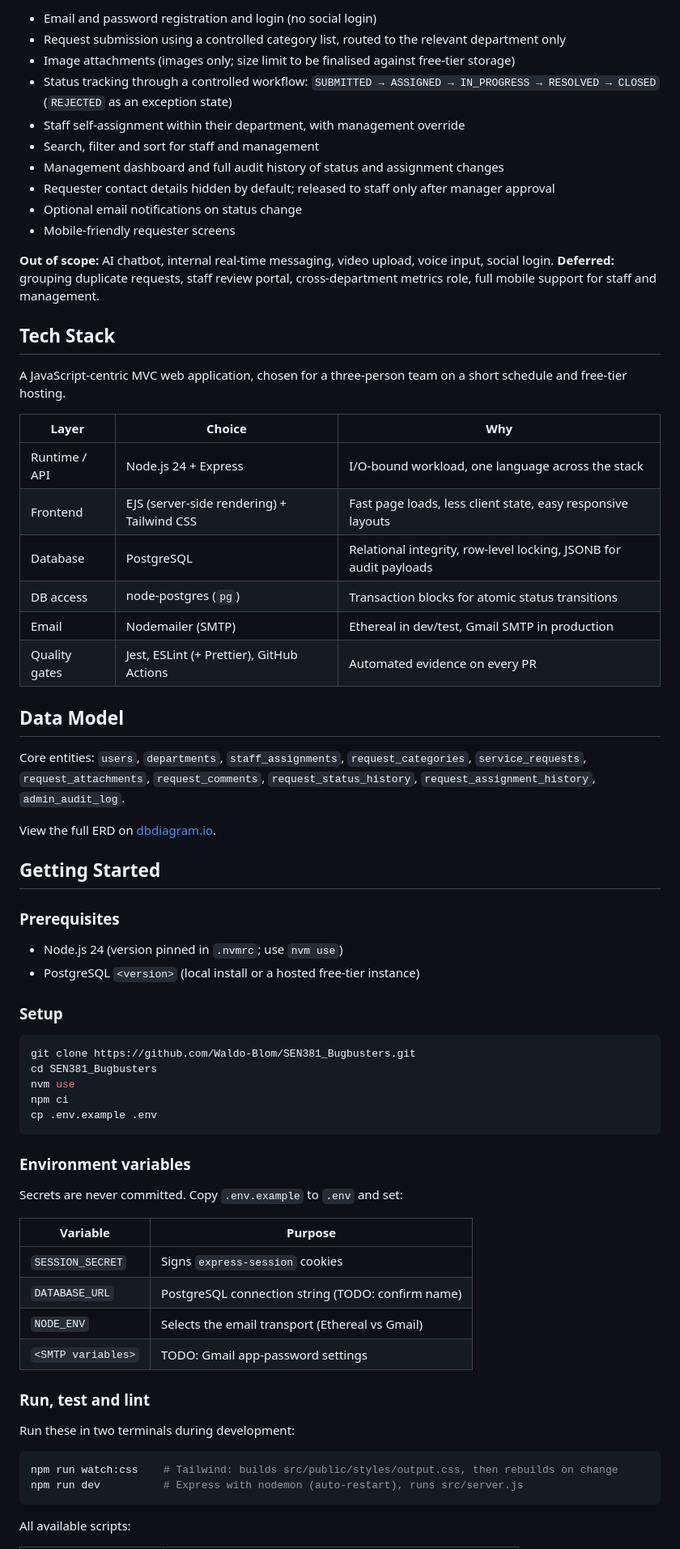
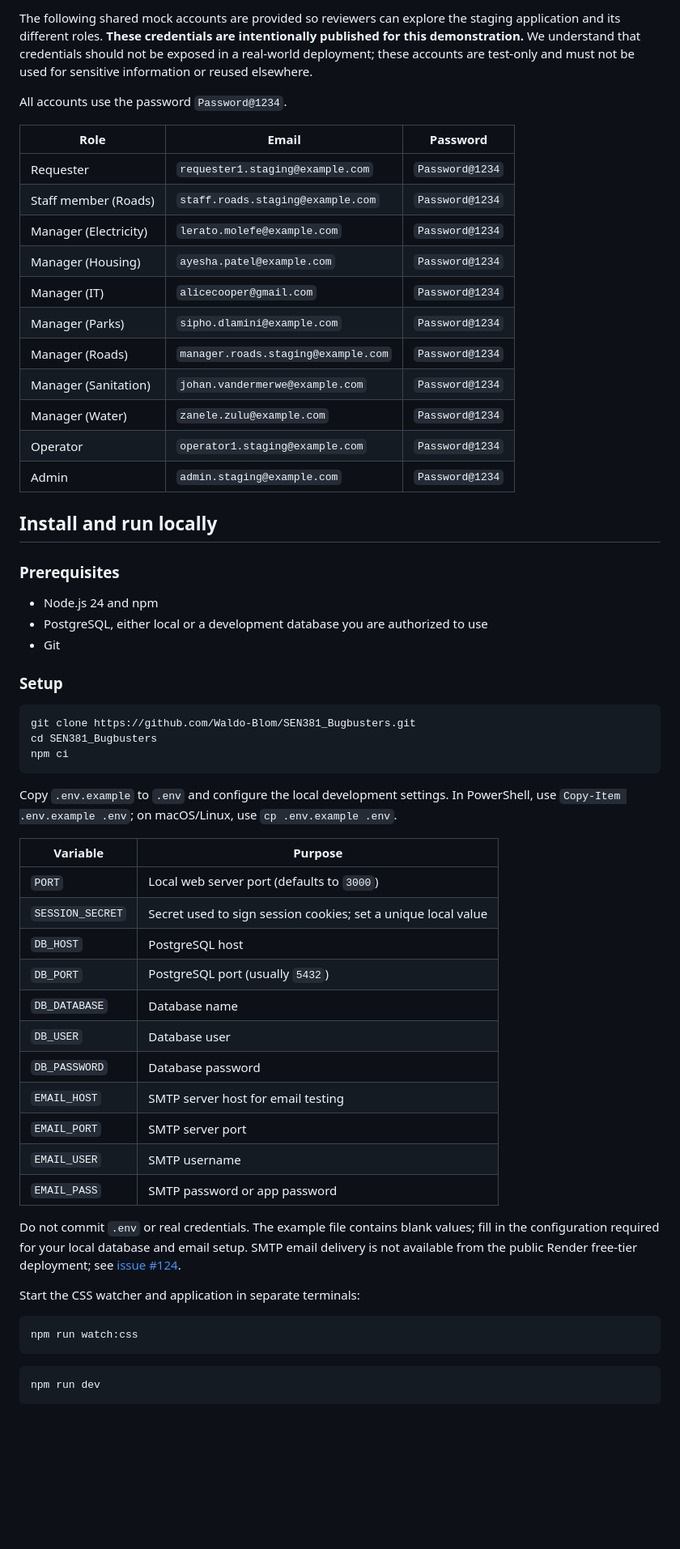
Before and after one commit to Waldo-Blom/SEN381_Bugbusters, a Markdown page: README.md, the part around one of its changes. Shown at 81% size. Rendered like a GitHub page; blank space fills up the shorter version.

````diff
--- a/README.md
+++ b/README.md
@@ -48,73 +61,63 @@ CivicConnect replaces these fragmented channels with a single, accountable workf
 
-- Email and password registration and login (no social login)
-- Request submission using a controlled category list, routed to the relevant department only
-- Image attachments (images only; size limit to be finalised against free-tier storage)
-- Status tracking through a controlled workflow: `SUBMITTED → ASSIGNED → IN_PROGRESS → RESOLVED → CLOSED` (`REJECTED` as an exception state)
-- Staff self-assignment within their department, with management override
-- Search, filter and sort for staff and management
-- Management dashboard and full audit history of status and assignment changes
-- Requester contact details hidden by default; released to staff only after manager approval
-- Optional email notifications on status change
-- Mobile-friendly requester screens
+The following shared mock accounts are provided so reviewers can explore the staging application and its different roles. **These credentials are intentionally published for this demonstration.** We understand that credentials should not be exposed in a real-world deployment; these accounts are test-only and must not be used for sensitive information or reused elsewhere.
 
-**Out of scope:** AI chatbot, internal real-time messaging, video upload, voice input, social login.
-**Deferred:** grouping duplicate requests, staff review portal, cross-department metrics role, full mobile support for staff and management.
+All accounts use the password `Password@1234`.
 
-## Tech Stack
+| Role | Email | Password |
+|---|---|---|
+| Requester | `requester1.staging@example.com` | `Password@1234` |
+| Staff member (Roads) | `staff.roads.staging@example.com` | `Password@1234` |
+| Manager (Electricity) | `lerato.molefe@example.com` | `Password@1234` |
+| Manager (Housing) | `ayesha.patel@example.com` | `Password@1234` |
+| Manager (IT) | `alicecooper@gmail.com` | `Password@1234` |
+| Manager (Parks) | `sipho.dlamini@example.com` | `Password@1234` |
+| Manager (Roads) | `manager.roads.staging@example.com` | `Password@1234` |
+| Manager (Sanitation) | `johan.vandermerwe@example.com` | `Password@1234` |
+| Manager (Water) | `zanele.zulu@example.com` | `Password@1234` |
+| Operator | `operator1.staging@example.com` | `Password@1234` |
+| Admin | `admin.staging@example.com` | `Password@1234` |
 
-A JavaScript-centric MVC web application, chosen for a three-person team on a short schedule and free-tier hosting.
-
-| Layer | Choice | Why |
-|-------|--------|-----|
-| Runtime / API | Node.js 24 + Express | I/O-bound workload, one language across the stack |
-| Frontend | EJS (server-side rendering) + Tailwind CSS | Fast page loads, less client state, easy responsive layouts |
-| Database | PostgreSQL | Relational integrity, row-level locking, JSONB for audit payloads |
-| DB access | node-postgres (`pg`) | Transaction blocks for atomic status transitions |
-| Email | Nodemailer (SMTP) | Ethereal in dev/test, Gmail SMTP in production |
-| Quality gates | Jest, ESLint (+ Prettier), GitHub Actions | Automated evidence on every PR |
-
-## Data Model
-
-Core entities: `users`, `departments`, `staff_assignments`, `request_categories`, `service_requests`, `request_attachments`, `request_comments`, `request_status_history`, `request_assignment_history`, `admin_audit_log`.
-
-View the full ERD on [dbdiagram.io](https://dbdiagram.io/d/CivicConnect_BugBusters-6ab7b2250f25a52d0113c01b).
-
-## Getting Started
+## Install and run locally
 
 ### Prerequisites
 
-- Node.js 24 (version pinned in `.nvmrc`; use `nvm use`)
-- PostgreSQL `<version>` (local install or a hosted free-tier instance)
+- Node.js 24 and npm
+- PostgreSQL, either local or a development database you are authorized to use
+- Git
 
 ### Setup
 
 ```bash
 git clone https://github.com/Waldo-Blom/SEN381_Bugbusters.git
 cd SEN381_Bugbusters
-nvm use
 npm ci
-cp .env.example .env
 ```
 
-### Environment variables
-
-Secrets are never committed. Copy `.env.example` to `.env` and set:
+Copy `.env.example` to `.env` and configure the local development settings. In PowerShell, use `Copy-Item .env.example .env`; on macOS/Linux, use `cp .env.example .env`.
 
 | Variable | Purpose |
-|----------|---------|
-| `SESSION_SECRET` | Signs `express-session` cookies |
-| `DATABASE_URL` | PostgreSQL connection string (TODO: confirm name) |
-| `NODE_ENV` | Selects the email transport (Ethereal vs Gmail) |
-| `<SMTP variables>` | TODO: Gmail app-password settings |
+|---|---|
+| `PORT` | Local web server port (defaults to `3000`) |
+| `SESSION_SECRET` | Secret used to sign session cookies; set a unique local value |
+| `DB_HOST` | PostgreSQL host |
+| `DB_PORT` | PostgreSQL port (usually `5432`) |
+| `DB_DATABASE` | Database name |
+| `DB_USER` | Database user |
+| `DB_PASSWORD` | Database password |
+| `EMAIL_HOST` | SMTP server host for email testing |
+| `EMAIL_PORT` | SMTP server port |
+| `EMAIL_USER` | SMTP username |
+| `EMAIL_PASS` | SMTP password or app password |
 
-### Run, test and lint
+Do not commit `.env` or real credentials. The example file contains blank values; fill in the configuration required for your local database and email setup. SMTP email delivery is not available from the public Render free-tier deployment; see [issue #124](https://github.com/Waldo-Blom/SEN381_Bugbusters/issues/124).
 
-Run these in two terminals during development:
+Start the CSS watcher and application in separate terminals:
 
 ```bash
-npm run watch:css    # Tailwind: builds src/public/styles/output.css, then rebuilds on change
-npm run dev          # Express with nodemon (auto-restart), runs src/server.js
+npm run watch:css
 ```
 
-All available scripts:
+```bash
+npm run dev
+```
 
````
Also changed, not shown: other parts of README.md (+95 -76 lines).
